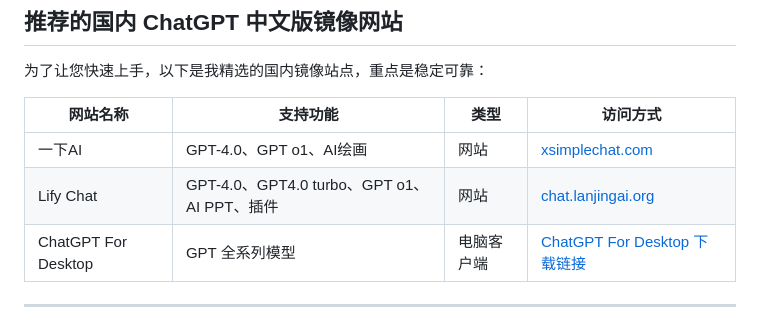
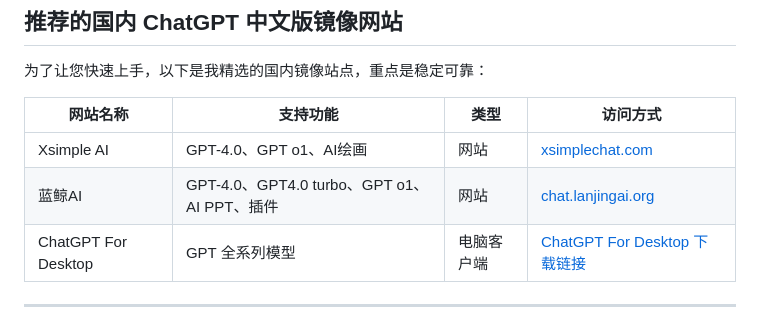
Before and after one commit to chatgpt-chinese-mirrors/chinese-chatgpt-guide, a Markdown page: README.md, the part around one of its changes. GitHub-like rendering.

```diff
--- a/README.md
+++ b/README.md
@@ -23,8 +23,8 @@
 
 | 网站名称               | 支持功能                                 | 类型      | 访问方式                                                                                                      |
 |------------------------|------------------------------------------|---------|----------------------------------------------------------------------------------------------------------------|
-| 一下AI                 | GPT-4.0、GPT o1、AI绘画                   | 网站     | [xsimplechat.com](http://xsimplechat.com)                                                                     |
-| Lify Chat              | GPT-4.0、GPT4.0 turbo、GPT o1、AI PPT、插件 | 网站     | [chat.lanjingai.org](http://chat.lanjingai.org)                                                                          |
+| Xsimple AI                 | GPT-4.0、GPT o1、AI绘画                   | 网站     | [xsimplechat.com](http://xsimplechat.com)                                                                     |
+| 蓝鲸AI             | GPT-4.0、GPT4.0 turbo、GPT o1、AI PPT、插件 | 网站     | [chat.lanjingai.org](http://chat.lanjingai.org)                                                                          |
 | ChatGPT For Desktop    | GPT 全系列模型                              | 电脑客户端 | [ChatGPT For Desktop 下载链接](http://xsimplechat.com)                  |
 
 ---
```
Also changed, not shown: other parts of README.md (+1 -1 lines).
